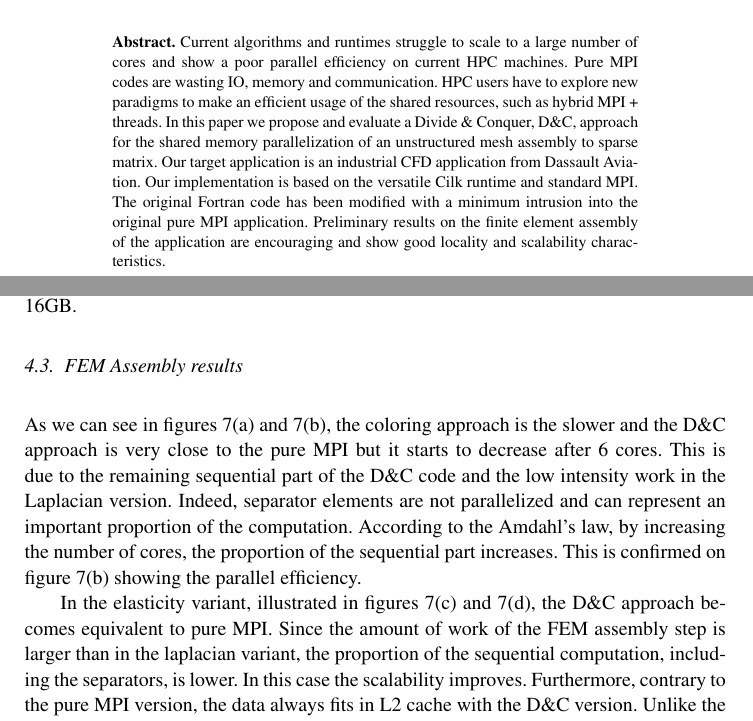
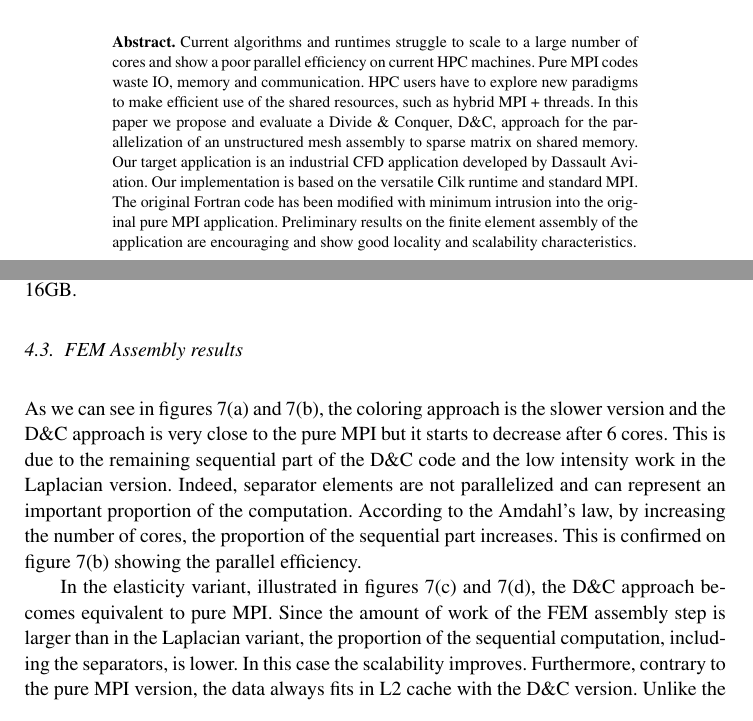
Before and after one commit to titeup/defmesh_dc, a LaTeX document (defmesch_dc.tex): two parts of pages 1 and 8 of 10, joined at a grey line, cut so that both start at the same text. Compiled offline with pdfLaTeX.

Commit message:
with reviwers typos

```diff
--- a/defmesch_dc.tex
+++ b/defmesch_dc.tex
@@ -37,12 +37,12 @@ and
 
 \begin{abstract}
 Current algorithms and runtimes struggle to scale to a large number of cores and show a poor parallel efficiency on current HPC machines.
-Pure MPI codes are wasting IO, memory and communication. HPC users have to explore new paradigms to make an efficient usage of the shared resources,
+Pure MPI codes waste IO, memory and communication. HPC users have to explore new paradigms to make efficient use of the shared resources,
 such as hybrid MPI + threads.
-In this paper we propose and evaluate a Divide \& Conquer, D\&C, approach for the shared memory parallelization of an unstructured mesh assembly to sparse matrix.
-Our target application is an industrial CFD application from Dassault Aviation.
+In this paper we propose and evaluate a Divide \& Conquer, D\&C, approach for the parallelization of an unstructured mesh assembly to sparse matrix on shared memory.
+Our target application is an industrial CFD application developed by Dassault Aviation.
 Our implementation is based on the versatile Cilk runtime and standard MPI.
-The original Fortran code has been modified with a minimum intrusion into the original pure MPI application.
+The original Fortran code has been modified with minimum intrusion into the original pure MPI application.
 Preliminary results on the finite element assembly of the application are encouraging and show good locality and scalability characteristics.
 \end{abstract}
 
@@ -349,14 +349,14 @@ Each core has its own L1 (32KB) and L2 (256KB) caches and a shared L3 cache of 1
 
 
 \subsection{FEM Assembly results}
-As we can see in figures~\ref{fig:asmCurvesA} and~\ref{fig:asmCurvesC}, the coloring approach is the slower and the D\&C approach is very close to the pure MPI but it starts to decrease after 6 cores.
+As we can see in figures~\ref{fig:asmCurvesA} and~\ref{fig:asmCurvesC}, the coloring approach is the slower version and the D\&C approach is very close to the pure MPI but it starts to decrease after 6 cores.
 This is due to the remaining sequential part of the D\&C code and the low intensity work in the Laplacian version.
 Indeed, separator elements are not parallelized and can represent an important proportion of the computation.
 According to the Amdahl's law, by increasing the number of cores, the proportion of the sequential part increases.
 This is confirmed on figure~\ref{fig:asmCurvesC} showing the parallel efficiency.
 
 In the elasticity variant, illustrated in figures~\ref{fig:asmCurvesB} and~\ref{fig:asmCurvesD}, the D\&C approach becomes equivalent to pure MPI.
-Since the amount of work of the FEM assembly step is larger than in the laplacian variant, the proportion of the sequential computation, including the separators, is lower.
+Since the amount of work of the FEM assembly step is larger than in the Laplacian variant, the proportion of the sequential computation, including the separators, is lower.
 In this case the scalability improves. Furthermore, contrary to the pure MPI version, the data always fits in L2 cache with the D\&C version.
 Unlike the original version that makes irregular accesses to the cells of the matrix, the D\&C version works on matrix cells packed contiguously in small sub-matrix corresponding to the Cilk tasks.
 For any problem size, with D\&C, we can increase the number of partitions such that the tasks working-set will always fit in cache.
```
Also changed, not shown: defmesch_dc.tex (2 more changed lines).
